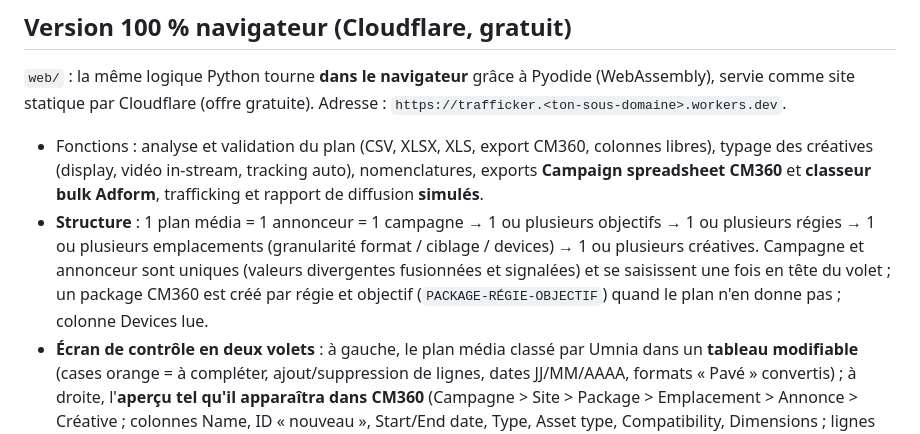
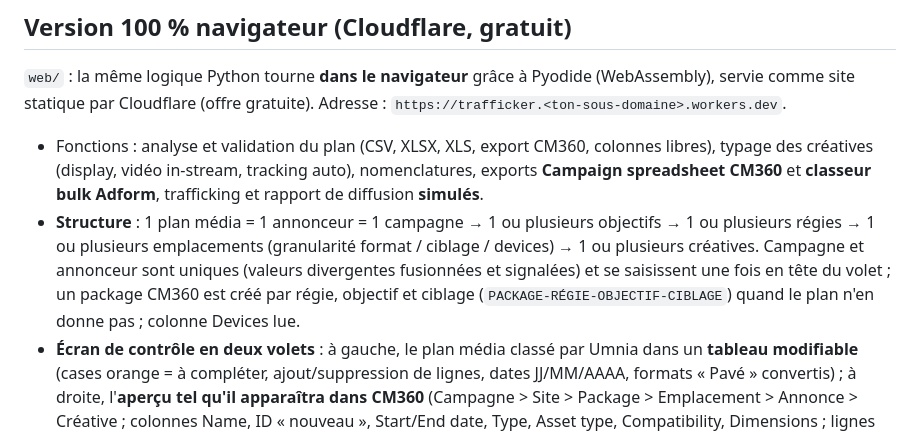
Before and after one commit to rekiksofiane5-a11y/trafficker, a Markdown page: README.md, the part around the change. GitHub-like rendering.

Commit message:
README : package par ciblage
Co-Authored-By: Claude Opus 5.5 <noreply@anthropic.com>
Claude-Session: https://claude.ai/code/session_017KKhuMVGyJXPg1SUaZeWiR

```diff
--- a/README.md
+++ b/README.md
@@ -124,7 +124,7 @@ Le dry-run (et l'UI) signalent : champs manquants, tailles invalides, dates inex
 `web/` : la même logique Python tourne **dans le navigateur** grâce à Pyodide (WebAssembly), servie comme site statique par Cloudflare (offre gratuite). Adresse : `https://trafficker.<ton-sous-domaine>.workers.dev`.
 
 - Fonctions : analyse et validation du plan (CSV, XLSX, XLS, export CM360, colonnes libres), typage des créatives (display, vidéo in-stream, tracking auto), nomenclatures, exports **Campaign spreadsheet CM360** et **classeur bulk Adform**, trafficking et rapport de diffusion **simulés**.
-- **Structure** : 1 plan média = 1 annonceur = 1 campagne → 1 ou plusieurs objectifs → 1 ou plusieurs régies → 1 ou plusieurs emplacements (granularité format / ciblage / devices) → 1 ou plusieurs créatives. Campagne et annonceur sont uniques (valeurs divergentes fusionnées et signalées) et se saisissent une fois en tête du volet ; un package CM360 est créé par régie et objectif (`PACKAGE-RÉGIE-OBJECTIF`) quand le plan n'en donne pas ; colonne Devices lue.
+- **Structure** : 1 plan média = 1 annonceur = 1 campagne → 1 ou plusieurs objectifs → 1 ou plusieurs régies → 1 ou plusieurs emplacements (granularité format / ciblage / devices) → 1 ou plusieurs créatives. Campagne et annonceur sont uniques (valeurs divergentes fusionnées et signalées) et se saisissent une fois en tête du volet ; un package CM360 est créé par régie, objectif et ciblage (`PACKAGE-RÉGIE-OBJECTIF-CIBLAGE`) quand le plan n'en donne pas ; colonne Devices lue.
 - **Écran de contrôle en deux volets** : à gauche, le plan média classé par Umnia dans un **tableau modifiable** (cases orange = à compléter, ajout/suppression de lignes, dates JJ/MM/AAAA, formats « Pavé » convertis) ; à droite, l'**aperçu tel qu'il apparaîtra dans CM360** (Campagne > Site > Package > Emplacement > Annonce > Créative ; colonnes Name, ID « nouveau », Start/End date, Type, Asset type, Compatibility, Dimensions ; lignes repliables). Chaque modification recalcule la nomenclature, les contrôles et l'aperçu ; les exports et la simulation partent du tableau modifié. Colonne optionnelle `package` (groupe d'emplacements).
 - **Validation par étapes** : (1) **emplacements** sous leur site (régie), regroupables en package (cocher puis « Créer un package ») ; « Valider les emplacements » → (2) **annonces et créatives** ajoutées : 1 annonce = 1 emplacement × 1 créative, nommée par défaut « emplacement-créative ». Les exports et la simulation s'activent après la validation. **Édition directe dans l'aperçu** : double-clic pour renommer (site, package, emplacement, annonce, créative, campagne), glisser un emplacement sur un site ou un package, une annonce/créative sur un autre emplacement ; un clic surligne les lignes du plan concernées. Les noms imposés sont reportés dans le plan (colonnes « Nom … (imposé) ») et priment sur la nomenclature.
 - **Confort** : colonnes redimensionnables (glisser le bord de l'en-tête, double-clic = large, flèches au clavier ; largeurs mémorisées), contenu complet en infobulle ; après la production, la zone de dépôt se replie en une ligne (« Modifier le plan ou relancer »).
```
